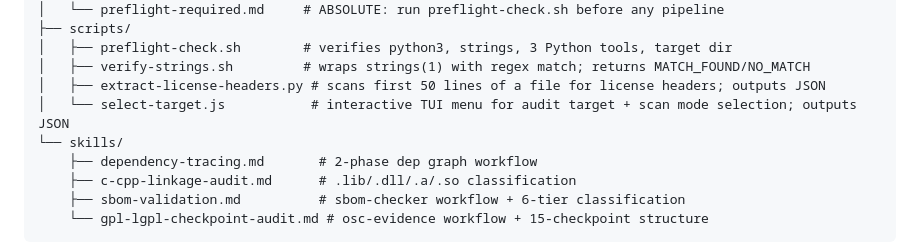
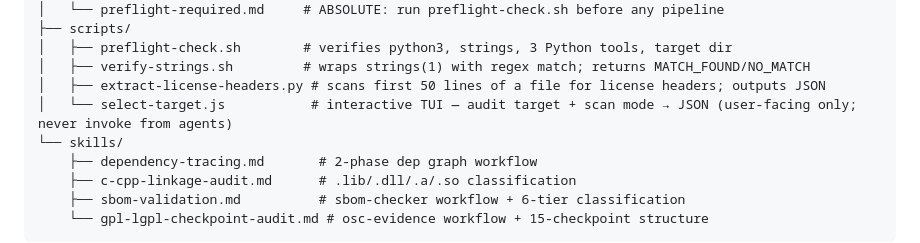
Before and after one commit to yehboy911/Open-Source-Analysis, a Markdown page: framework/CLAUDE.md, the part around the change. Drawn GitHub-style.

```diff
--- a/framework/CLAUDE.md
+++ b/framework/CLAUDE.md
@@ -36,7 +36,7 @@ framework/
 │   ├── preflight-check.sh        # verifies python3, strings, 3 Python tools, target dir
 │   ├── verify-strings.sh         # wraps strings(1) with regex match; returns MATCH_FOUND/NO_MATCH
 │   ├── extract-license-headers.py # scans first 50 lines of a file for license headers; outputs JSON
-│   └── select-target.js           # interactive TUI menu for audit target + scan mode selection; outputs JSON
+│   └── select-target.js           # interactive TUI — audit target + scan mode → JSON (user-facing only; never invoke from agents)
 └── skills/
     ├── dependency-tracing.md       # 2-phase dep graph workflow
     ├── c-cpp-linkage-audit.md      # .lib/.dll/.a/.so classification
```
Also changed, not shown: README.md (+1 -1 lines).
